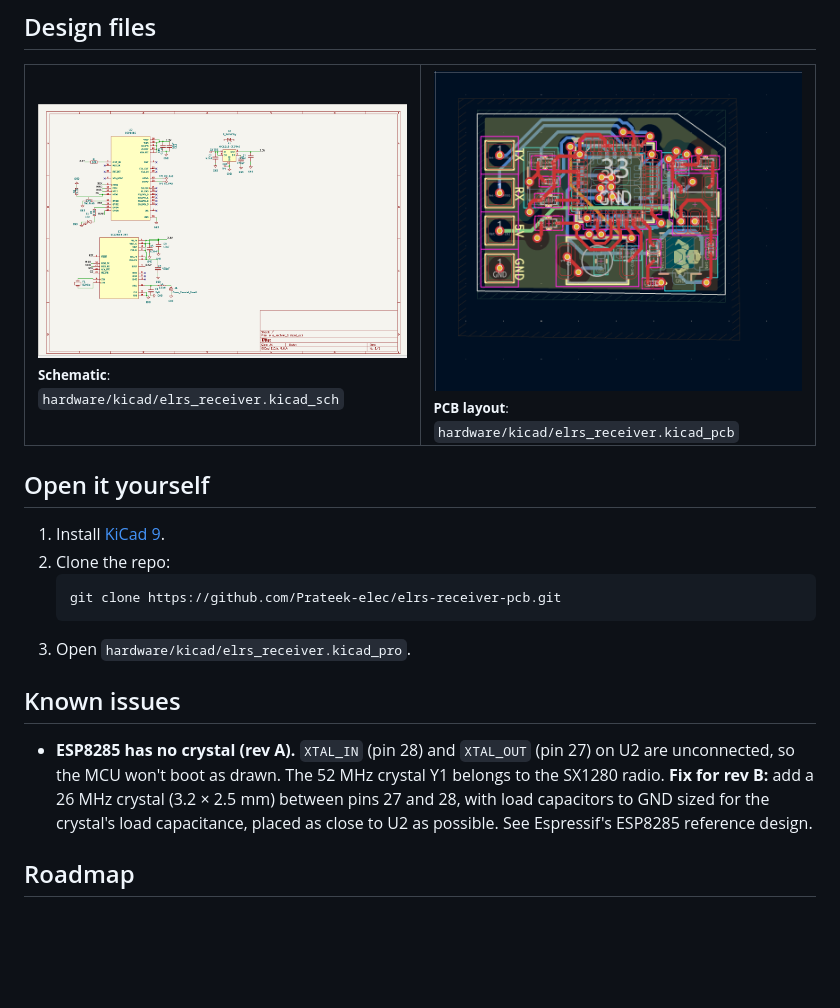
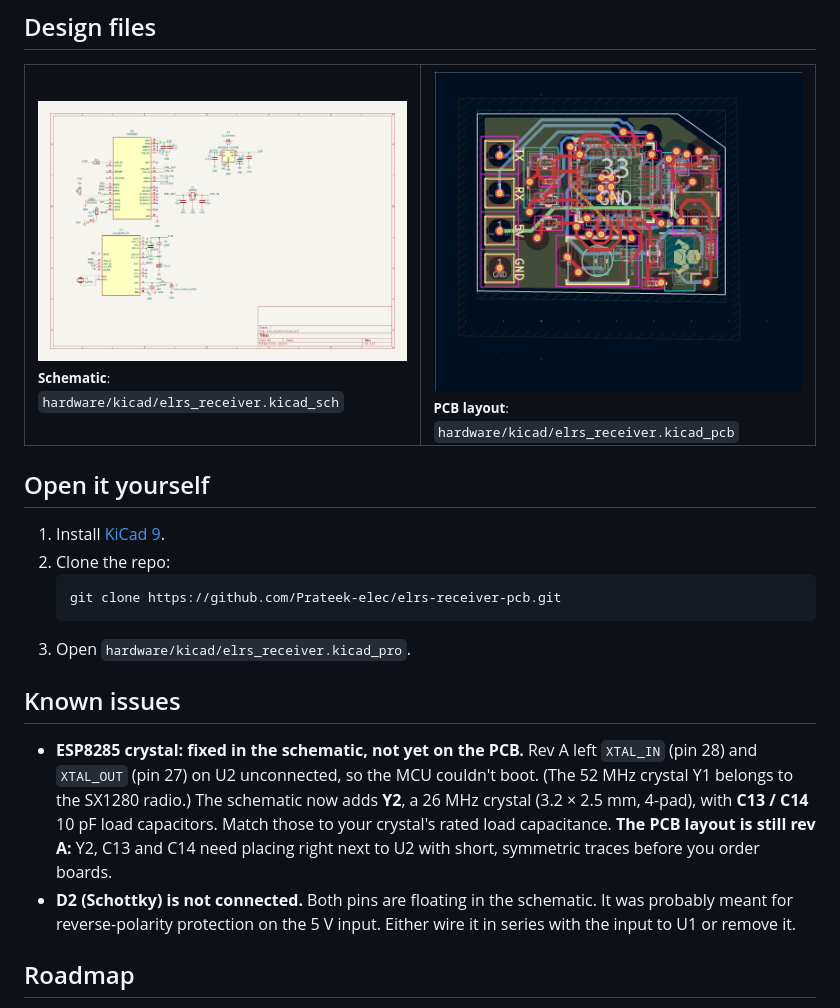
Before and after one commit to Prateek-elec/elrs-receiver-pcb, a Markdown page: README.md, the part around the change. Drawn GitHub-style; pictures changed too: docs/images/schematic.png; blank space fills up the shorter version.

Commit message:
Schematic rev B: add 26 MHz crystal for the ESP8285
U2 XTAL_IN/XTAL_OUT (pins 28/27) were unconnected. Adds Y2 (26 MHz,
3225 4-pad, Crystal_GND24) with C13/C14 10 pF load caps to GND.
Netlist verified; ERC errors unchanged (5 pre-existing). PCB layout
still rev A. README notes the layout work and the floating D2.

Co-Authored-By: Claude Opus 5.5 <noreply@anthropic.com>

```diff
--- a/README.md
+++ b/README.md
@@ -58,7 +58,8 @@ The board uses double-sided placement: the MCU and pads on top, the radio and an
 
 ## Known issues
 
-- **ESP8285 has no crystal (rev A).** `XTAL_IN` (pin 28) and `XTAL_OUT` (pin 27) on U2 are unconnected, so the MCU won't boot as drawn. The 52 MHz crystal Y1 belongs to the SX1280 radio. **Fix for rev B:** add a 26 MHz crystal (3.2 × 2.5 mm) between pins 27 and 28, with load capacitors to GND sized for the crystal's load capacitance, placed as close to U2 as possible. See Espressif's ESP8285 reference design.
+- **ESP8285 crystal: fixed in the schematic, not yet on the PCB.** Rev A left `XTAL_IN` (pin 28) and `XTAL_OUT` (pin 27) on U2 unconnected, so the MCU couldn't boot. (The 52 MHz crystal Y1 belongs to the SX1280 radio.) The schematic now adds **Y2**, a 26 MHz crystal (3.2 × 2.5 mm, 4-pad), with **C13 / C14** 10 pF load capacitors. Match those to your crystal's rated load capacitance. **The PCB layout is still rev A:** Y2, C13 and C14 need placing right next to U2 with short, symmetric traces before you order boards.
+- **D2 (Schottky) is not connected.** Both pins are floating in the schematic. It was probably meant for reverse-polarity protection on the 5 V input. Either wire it in series with the input to U1 or remove it.
 
 ## Roadmap
 
```
Also changed, not shown: 1 other file.
